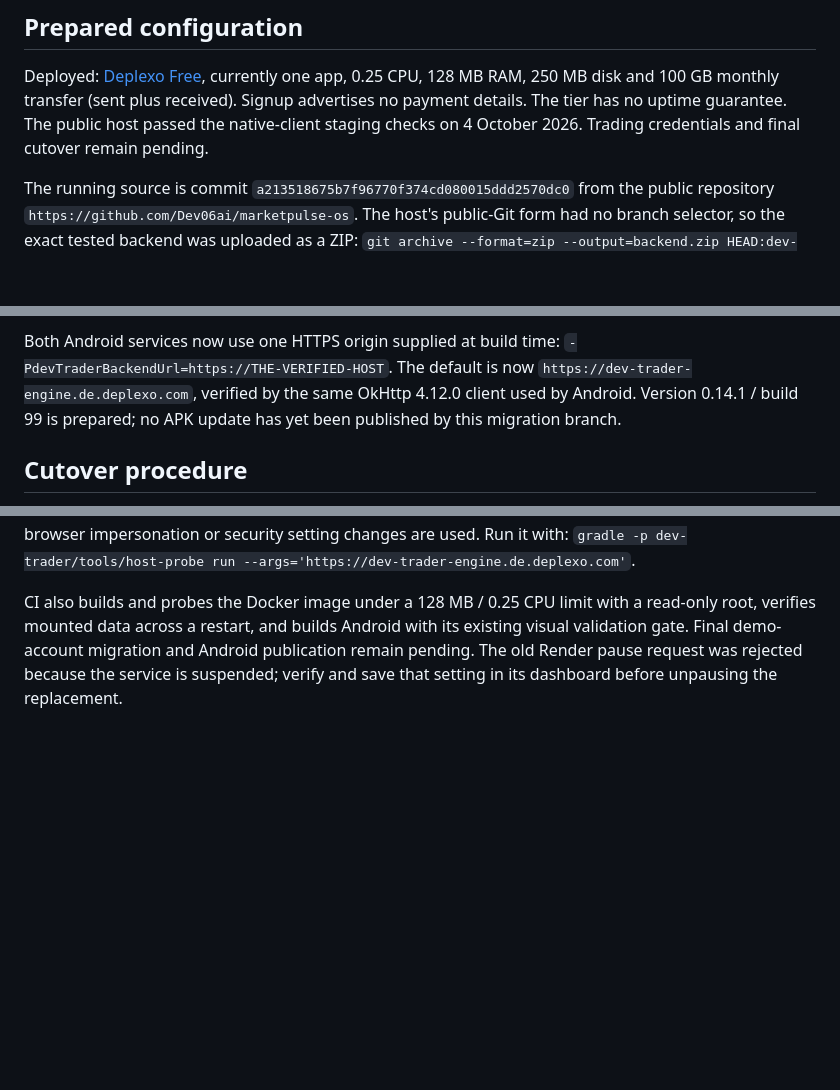
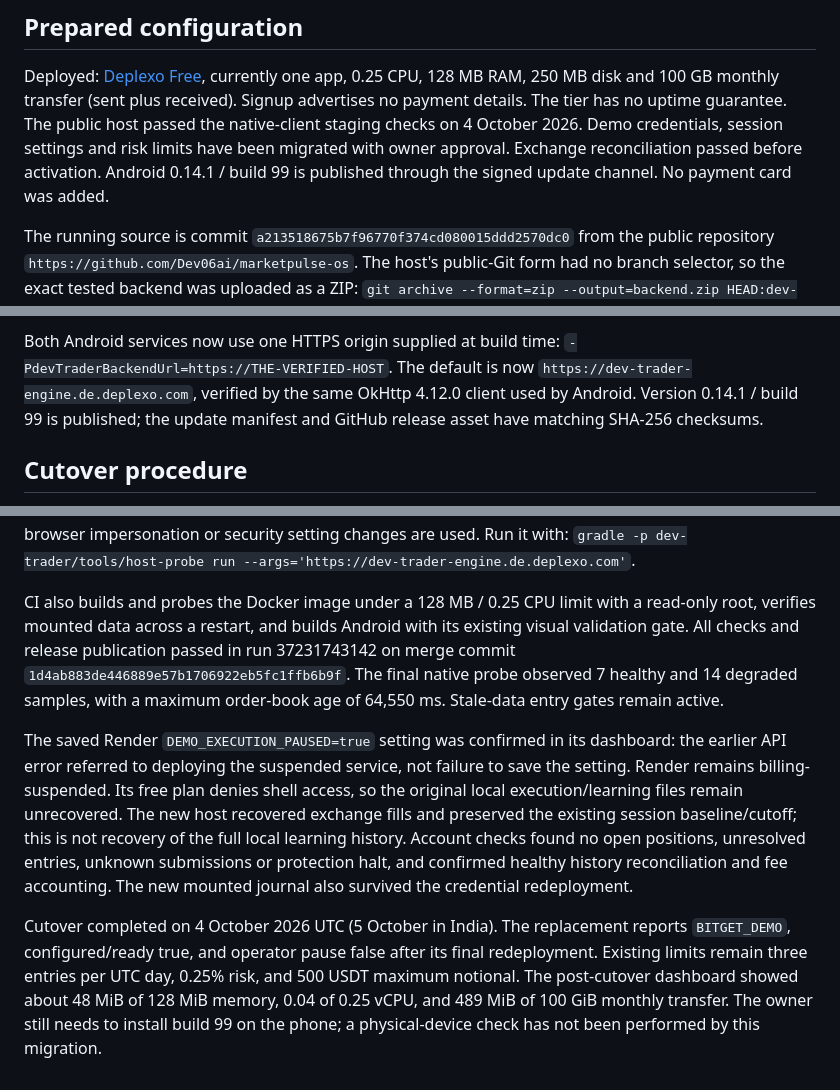
Before and after one commit to Dev06ai/marketpulse-os, a Markdown page: dev-trader/FREE_MIGRATION.md, 3 parts joined by grey strips. Rendered like a GitHub page; blank space fills up the shorter version.

```diff
--- a/dev-trader/FREE_MIGRATION.md
+++ b/dev-trader/FREE_MIGRATION.md
@@ -10,7 +10,9 @@ Deployed: [Deplexo Free](https://deplexo.com/plans), currently one app, 0.25 CPU
 128 MB RAM, 250 MB disk and 100 GB monthly transfer (sent plus received).
 Signup advertises no payment details. The tier has no uptime guarantee.
 The public host passed the native-client staging checks on 4 October 2026.
-Trading credentials and final cutover remain pending.
+Demo credentials, session settings and risk limits have been migrated with owner
+approval. Exchange reconciliation passed before activation. Android 0.14.1 / build
+99 is published through the signed update channel. No payment card was added.
 
 The running source is commit `a213518675b7f96770f374cd080015ddd2570dc0` from the
 public repository `https://github.com/Dev06ai/marketpulse-os`. The host's public-Git
@@ -59,8 +61,8 @@ HTTP responses larger than 700 bytes support gzip.
 Both Android services now use one HTTPS origin supplied at build time:
 `-PdevTraderBackendUrl=https://THE-VERIFIED-HOST`.
 The default is now `https://dev-trader-engine.de.deplexo.com`, verified by the
-same OkHttp 4.12.0 client used by Android. Version 0.14.1 / build 99 is prepared;
-no APK update has yet been published by this migration branch.
+same OkHttp 4.12.0 client used by Android. Version 0.14.1 / build 99 is published;
+the update manifest and GitHub release asset have matching SHA-256 checksums.
 
 ## Cutover procedure
 
@@ -124,7 +126,25 @@ setting changes are used. Run it with:
 
 CI also builds and probes the Docker image under a 128 MB / 0.25 CPU limit with
 a read-only root, verifies mounted data across a restart, and builds Android with
-its existing visual validation gate. Final demo-account migration and Android
-publication remain pending. The old Render pause request was rejected because
-the service is suspended; verify and save that setting in its dashboard before
-unpausing the replacement.
+its existing visual validation gate. All checks and release publication passed
+in run 37231743142 on merge commit `1d4ab883de446889e57b1706922eb5fc1ffb6b9f`.
+The final native probe observed 7 healthy and 14 degraded samples, with a maximum
+order-book age of 64,550 ms. Stale-data entry gates remain active.
+
+The saved Render `DEMO_EXECUTION_PAUSED=true` setting was confirmed in its
+dashboard: the earlier API error referred to deploying the suspended service,
+not failure to save the setting. Render remains billing-suspended. Its free plan
+denies shell access, so the original local execution/learning files remain
+unrecovered. The new host recovered exchange fills and preserved the existing
+session baseline/cutoff; this is not recovery of the full local learning history.
+Account checks found no open positions, unresolved entries, unknown submissions
+or protection halt, and confirmed healthy history reconciliation and fee
+accounting. The new mounted journal also survived the credential redeployment.
+
+Cutover completed on 4 October 2026 UTC (5 October in India). The replacement
+reports `BITGET_DEMO`, configured/ready true, and operator pause false after its
+final redeployment. Existing limits remain three entries per UTC day, 0.25% risk,
+and 500 USDT maximum notional. The post-cutover dashboard showed about 48 MiB of
+128 MiB memory, 0.04 of 0.25 vCPU, and 489 MiB of 100 GiB monthly transfer.
+The owner still needs to install build 99 on the phone; a physical-device check
+has not been performed by this migration.
```
Also changed, not shown: dev-trader/README.md (+11 -5 lines).
